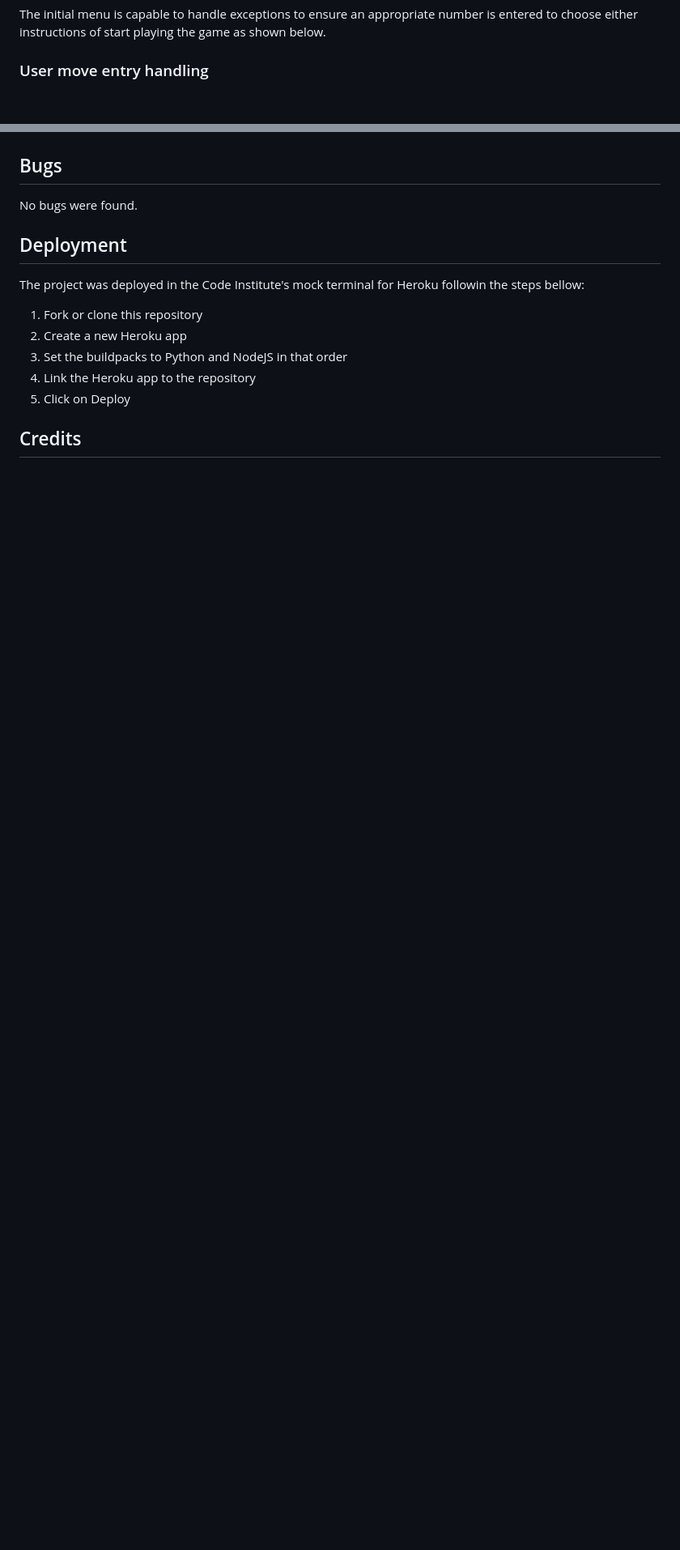
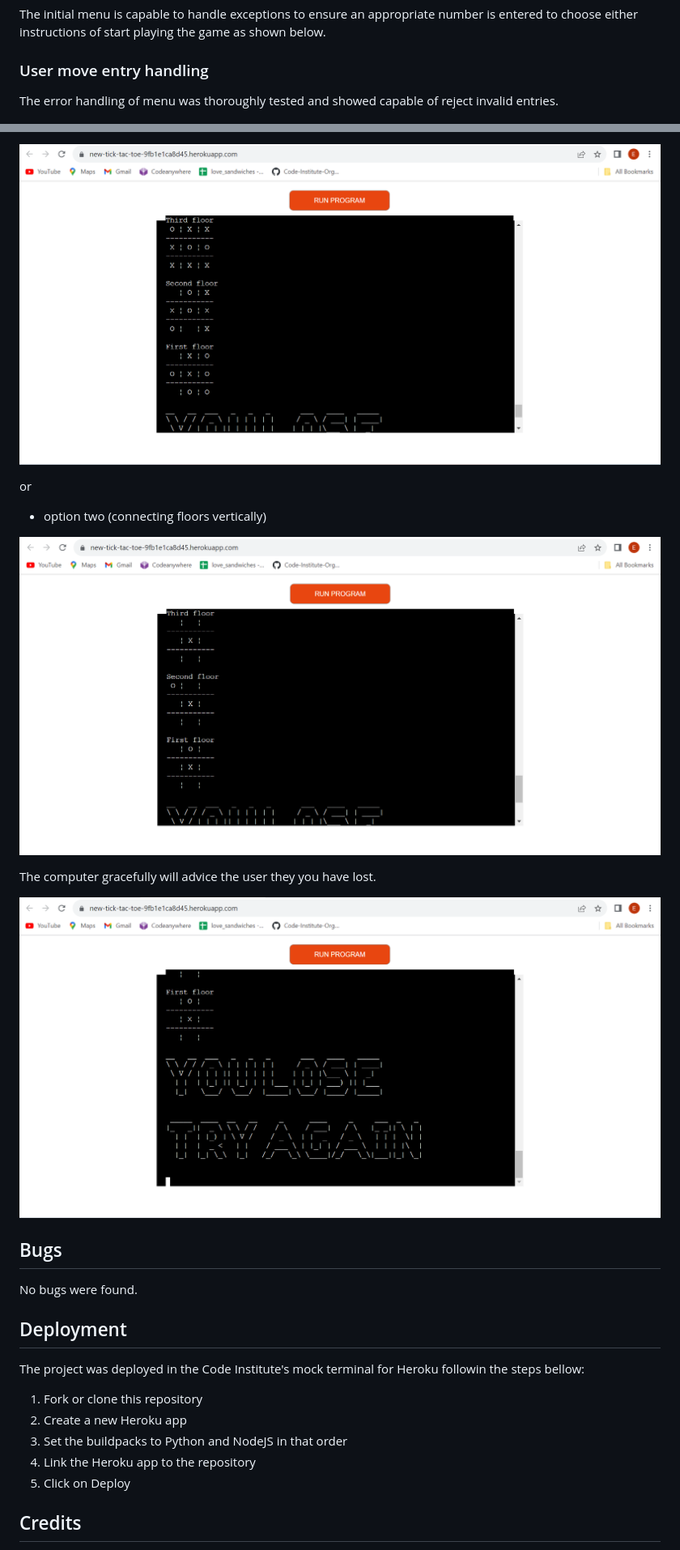
Before and after one commit to eandablo/matdeform, a Markdown page: README.md, 2 parts joined by grey strips. Shown: that part at 81% size. Rendered like a GitHub page; pictures changed too: assets/images/computer-two-floor-win.png (added), assets/images/computer-vertical-win.png (added), assets/images/losing-notice.png (added); blank space fills up the shorter version.

Commit message:
readme file: computer intelligence

```diff
--- a/README.md
+++ b/README.md
@@ -63,6 +63,6 @@ The initial menu is capable to handle exceptions to ensure an appropriate number
 
 ### User move entry handling
 
-
+The error handling of menu was thoroughly tested and showed capable of reject invalid entries.
 
 ![menu-entry-handling](assets/images/test-menu-entries.png)
@@ -75,3 +93,14 @@ The initial menu is capable to handle exceptions to ensure an appropriate number
+![computer-two-floor-win](assets/images/computer-two-floor-win.png)
+
+or
+
+- option two (connecting floors vertically)
+
+![computer-vertica-win](assets/images/computer-vertical-win.png)
+
+The computer gracefully will advice the user they you have lost.
+
+![losing-message](assets/images/losing-notice.png)
 
 ## Bugs
 
```
Also changed, not shown: other parts of README.md (+18 -0 lines), assets/images/busy-position.png (added), assets/images/computer-schemming.png (added).
